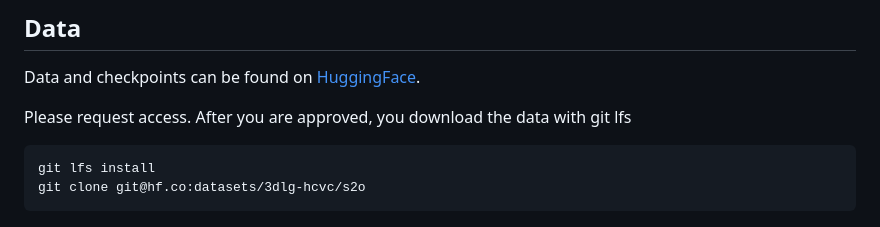
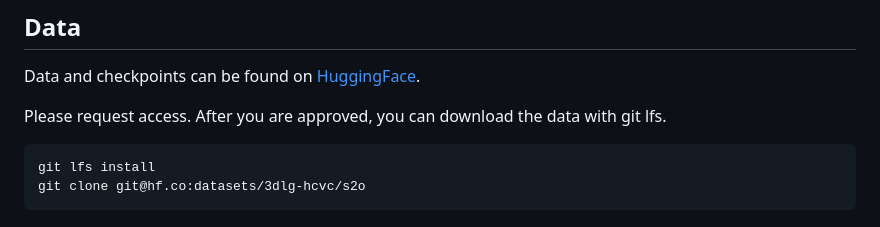
Before and after one commit to 3dlg-hcvc/s2o, a Markdown page: README.md, the part around the change. GitHub-like rendering.

````diff
--- a/README.md
+++ b/README.md
@@ -27,7 +27,7 @@ Additionally, follow instructions in the submodules you would like to use in ord
 
 Data and checkpoints can be found on [HuggingFace](https://huggingface.co/datasets/3dlg-hcvc/s2o).
 
-Please request access.  After you are approved, you download the data with git lfs
+Please request access.  After you are approved, you can download the data with git lfs.
 ```
 git lfs install
 git clone git@hf.co:datasets/3dlg-hcvc/s2o
````
